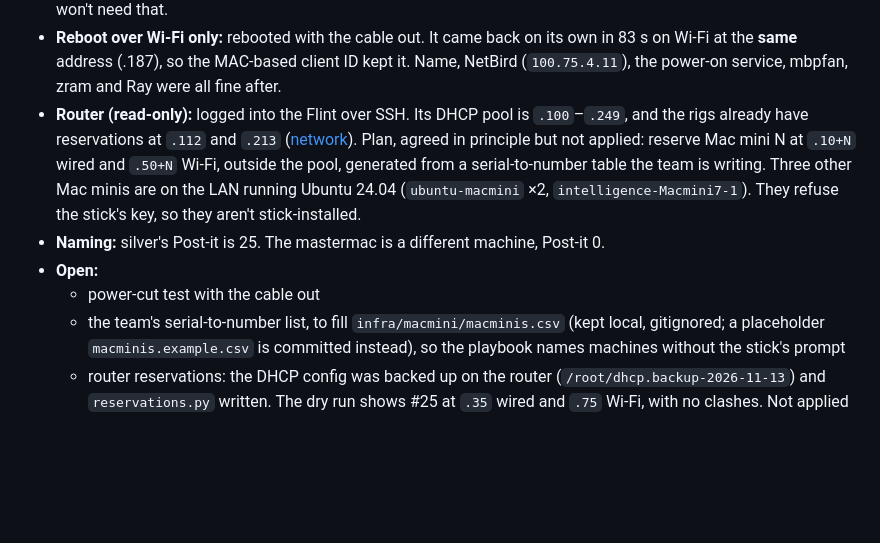
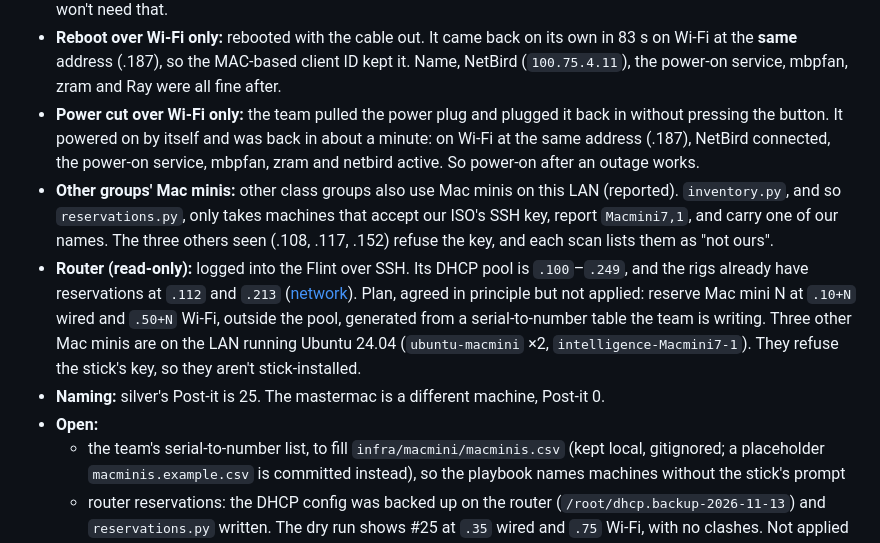
Before and after one commit to Open-Coding-Society/OCS-Intelligence, a Markdown page: evidence/pending-playbook.md, the part around the change. Rendered like a GitHub page; blank space fills up the shorter version.

Commit message:
Mac mini 25: power-cut test passed over Wi-Fi only (powers on by itself, same address); note that other groups' Mac minis are excluded by key, model and name.

```diff
--- a/evidence/pending-playbook.md
+++ b/evidence/pending-playbook.md
@@ -46,10 +46,11 @@ Follows the 2026-11-12 entry below.
     - `%` in a `.env` value would break the lookup
 - **Rename:** `macmini_number: 25` in `host_vars`, then `--tags hostname` (briefly `macmini-0` by mistake; the mastermac is a different machine, Post-it 0). cloud-init is disabled on the installed system (`/etc/cloud/cloud-init.disabled`), so it can't reset the name. NetBird keeps the name a peer joined with, so the peer was renamed through the API (`ocs-intelligence-macmini-25.netbird.cloud`). Machines named by the FIX stick before joining won't need that.
 - **Reboot over Wi-Fi only:** rebooted with the cable out. It came back on its own in 83 s on Wi-Fi at the **same** address (.187), so the MAC-based client ID kept it. Name, NetBird (`100.75.4.11`), the power-on service, mbpfan, zram and Ray were all fine after.
+- **Power cut over Wi-Fi only:** the team pulled the power plug and plugged it back in without pressing the button. It powered on by itself and was back in about a minute: on Wi-Fi at the same address (.187), NetBird connected, the power-on service, mbpfan, zram and netbird active. So power-on after an outage works.
+- **Other groups' Mac minis:** other class groups also use Mac minis on this LAN (reported). `inventory.py`, and so `reservations.py`, only takes machines that accept our ISO's SSH key, report `Macmini7,1`, and carry one of our names. The three others seen (.108, .117, .152) refuse the key, and each scan lists them as "not ours".
 - **Router (read-only):** logged into the Flint over SSH. Its DHCP pool is `.100`–`.249`, and the rigs already have reservations at `.112` and `.213` ([network](../docs/architecture/network.md#dhcp-on-the-flint)). Plan, agreed in principle but not applied: reserve Mac mini N at `.10+N` wired and `.50+N` Wi-Fi, outside the pool, generated from a serial-to-number table the team is writing. Three other Mac minis are on the LAN running Ubuntu 24.04 (`ubuntu-macmini` ×2, `intelligence-Macmini7-1`). They refuse the stick's key, so they aren't stick-installed.
 - **Naming:** silver's Post-it is 25. The mastermac is a different machine, Post-it 0.
 - **Open:**
-  - power-cut test with the cable out
   - the team's serial-to-number list, to fill `infra/macmini/macminis.csv` (kept local, gitignored; a placeholder `macminis.example.csv` is committed instead), so the playbook names machines without the stick's prompt
   - router reservations: the DHCP config was backed up on the router (`/root/dhcp.backup-2026-11-13`) and `reservations.py` written. The dry run shows #25 at `.35` wired and `.75` Wi-Fi, with no clashes. Not applied yet, waiting for the list.
   - a Ray cluster (head node on the mastermac, `macmini-0`, plus worker services)
```
Also changed, not shown: docs/operations/set-up-mac-minis.md (+1 -1 lines).
